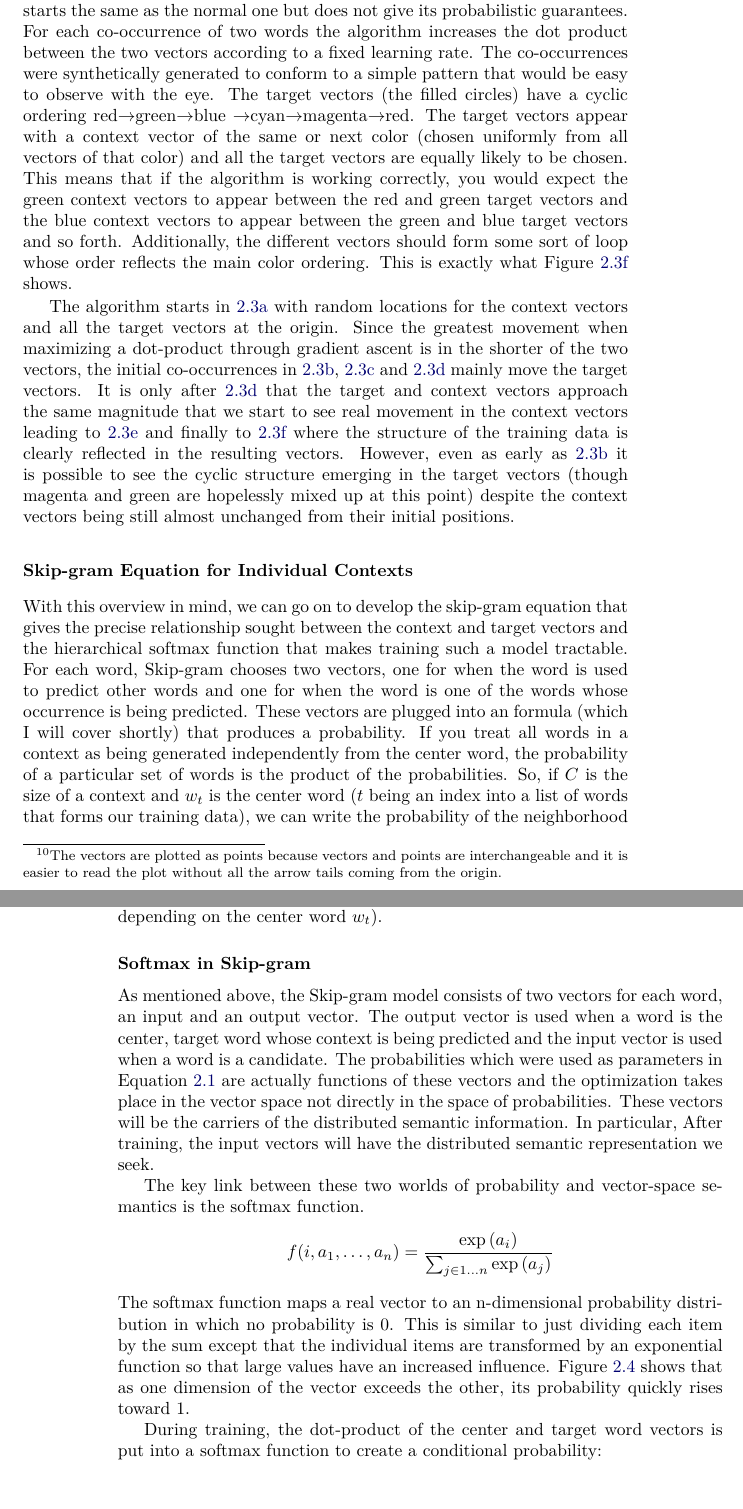
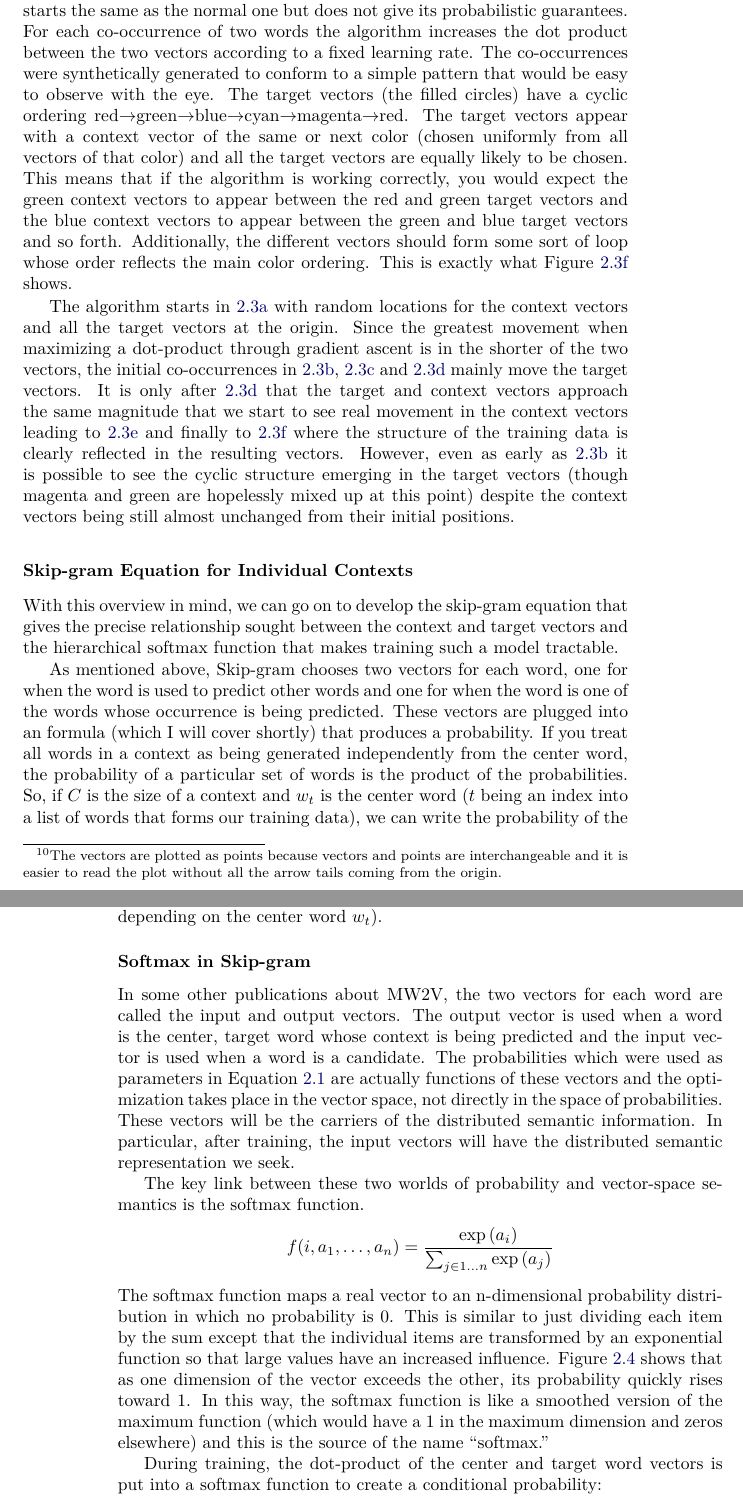
Before and after one commit to RadixSeven/SummitPaper2013, a LaTeX thesis (MSThesis/eric_thesis.tex, which reads MSThesis/intro+background.tex): two parts of pages 15 and 18 of 400, joined at a grey line, cut so that both start at the same text. Compiled offline with pdfLaTeX.

Commit message:
Improved skip-gram equation transition and fixed typos
Also added clarification of origin of name softmax

```diff
--- a/MSThesis/intro+background.tex
+++ b/MSThesis/intro+background.tex
@@ -369,7 +369,7 @@ guarantees. For each co-occurrence of two words the algorithm increases the dot
 product between the two vectors according to a fixed learning rate. The
 co-occurrences were synthetically generated to conform to a simple pattern
 that would be easy to observe with the eye. The target vectors (the filled
-circles) have a cyclic ordering red$\rightarrow$green$\rightarrow$blue
+circles) have a cyclic ordering red$\rightarrow$green$\rightarrow$blue%This comment allows breaking across lines without extraneous space in the formula
 $\rightarrow$cyan$\rightarrow$magenta$\rightarrow$red. The target vectors appear
 with a context vector of the same or next color (chosen uniformly from all
 vectors of that color) and all the target vectors are equally likely to be
@@ -402,15 +402,16 @@ With this overview in mind, we can go on to develop the skip-gram equation that
 gives the precise relationship sought between the context and target vectors
 and the hierarchical softmax function that makes training such a model
 tractable.
-For each word, Skip-gram chooses two vectors, one for when the word is used to
-predict other words and one for when the word is one of the words whose
-occurrence is being predicted. These vectors are plugged into an formula (which
-I will cover shortly) that produces a probability. If you treat all words in a
-context as being generated independently from the center word, the probability
-of a particular set of words is the product of the probabilities. So, if $C$ is
-the size of a context and $w_t$ is the center word ($t$ being an index into a
-list of words that forms our training data), we can write the probability of
-the neighborhood around a particular word as:
+
+As mentioned above, Skip-gram chooses two vectors for each word, one for when
+the word is used to predict other words and one for when the word is one of the
+words whose occurrence is being predicted. These vectors are plugged into an
+formula (which I will cover shortly) that produces a probability. If you treat
+all words in a context as being generated independently from the center word,
+the probability of a particular set of words is the product of the
+probabilities. So, if $C$ is the size of a context and $w_t$ is the center word
+($t$ being an index into a list of words that forms our training data), we can
+write the probability of the neighborhood        around a particular word as:
 %
 \[\prod_{-C \le j \le C, \\ j \ne 0 } p(w_{t+j}|w_t)\]
 %
@@ -470,14 +471,14 @@ change depending on the center word $w_t$).
 
 \subsubsection{Softmax in Skip-gram}
 
-As mentioned above, the Skip-gram model consists of two vectors for each word,
-an input and an output vector. The output vector is used when a word is the
-center, target word whose context is being predicted and the input vector is
+In some other publications about \modelname{}, the two vectors for each word are
+called the input and output vectors. The output vector is used when a word is
+the center, target word whose context is being predicted and the input vector is
 used when a word is a candidate. The probabilities which were used as parameters
 in Equation \ref{eq:skipgramequation} are actually functions of these vectors
-and the optimization takes place in the vector space not directly in the space
+and the optimization takes place in the vector space, not directly in the space
 of probabilities. These vectors will be the carriers of the distributed semantic
-information. In particular, After training, the input vectors will have
+information. In particular, after training, the input vectors will have
 the distributed semantic representation we seek.
 
 The key link between these two worlds of probability and vector-space semantics
@@ -491,7 +492,10 @@ probability distribution in which no probability is 0. This is similar to just
 dividing each item by the sum except that the individual items are transformed
 by an exponential function so that large values have an increased influence.
 Figure \ref{fig:twovarsoftmax} shows that as one dimension of the vector
-exceeds the other, its probability quickly rises toward 1.
+exceeds the other, its probability quickly rises toward 1. In this way, the
+softmax function is like a smoothed version of the maximum function (which would
+have a 1 in the maximum dimension and zeros elsewhere) and this is the source
+of the name ``softmax.''
 
 \begin{figure}[tbp]
   \includegraphics[width=0.9\linewidth]{twovarsoftmax}
```
Also changed, not shown: MSThesis/intro+background.tex (2 more changed lines).
